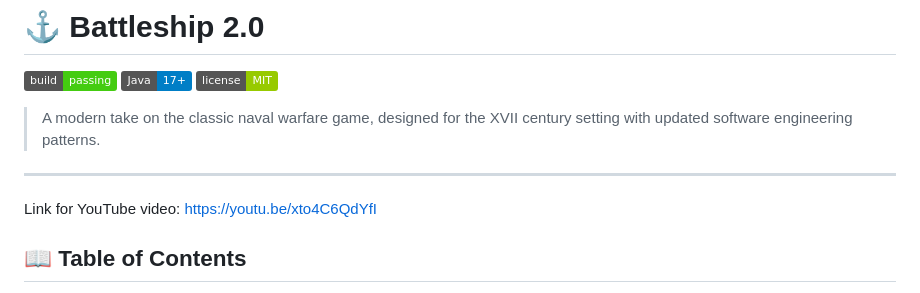
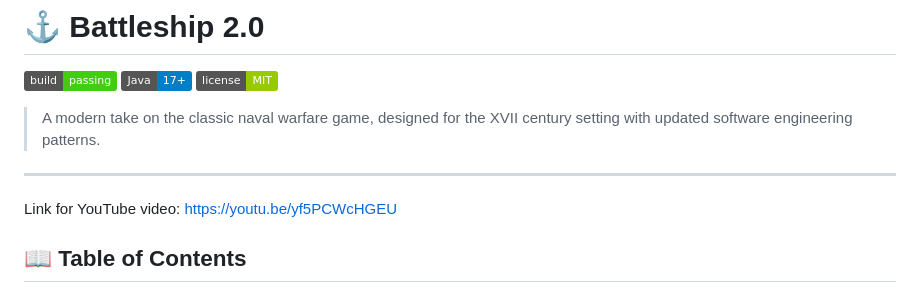
Before and after one commit to LEI-129888/Battleship2, a Markdown page: README.md, the part around the change. Rendered like a GitHub page; badges without logos.

Commit message:
Change YouTube link to new video
Updated YouTube video link in README.

```diff
--- a/README.md
+++ b/README.md
@@ -7,7 +7,7 @@
 > A modern take on the classic naval warfare game, designed for the XVII century setting with updated software engineering patterns.
 
 ---
-Link for YouTube video: https://youtu.be/xto4C6QdYfI
+Link for YouTube video: https://youtu.be/yf5PCWcHGEU
 ## 📖 Table of Contents
 - [Project Overview](#-project-overview)
 - [Key Features](#-key-features)
```
